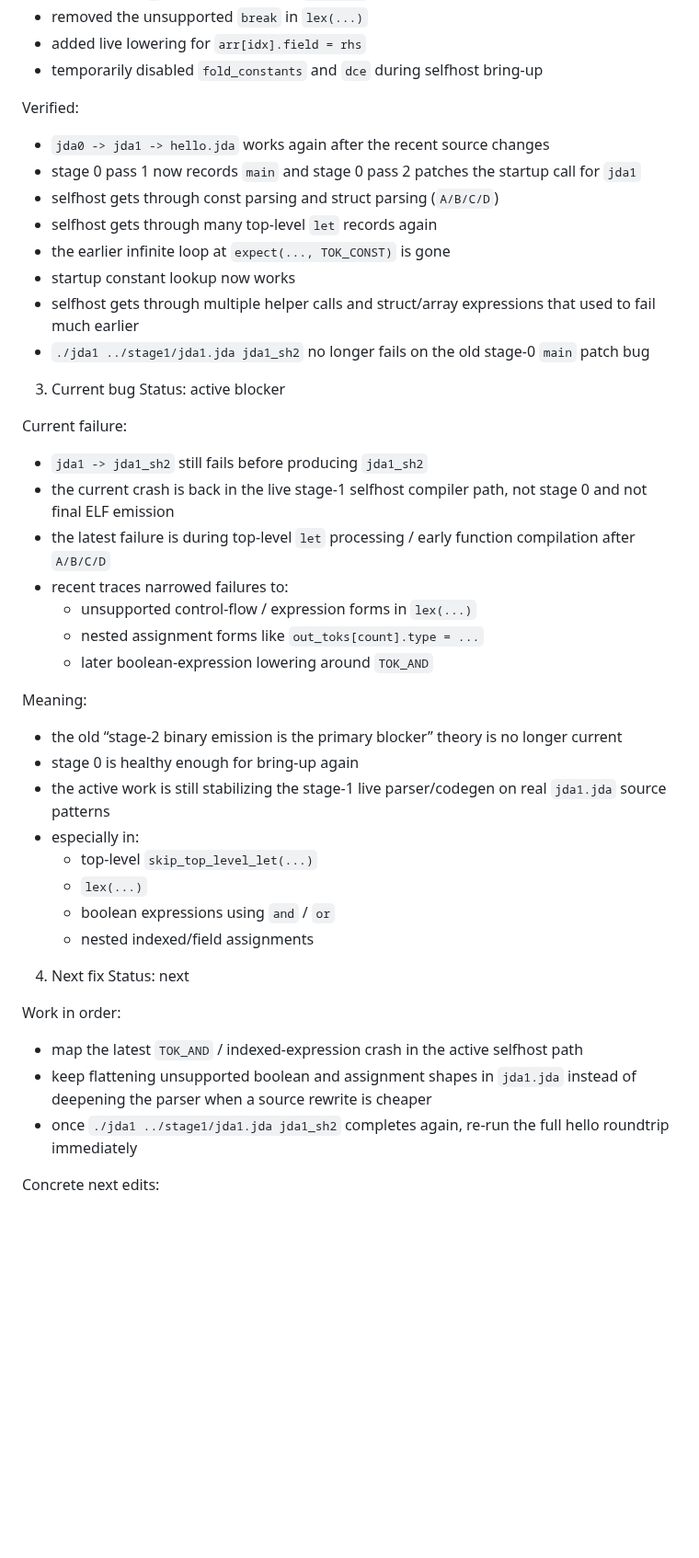
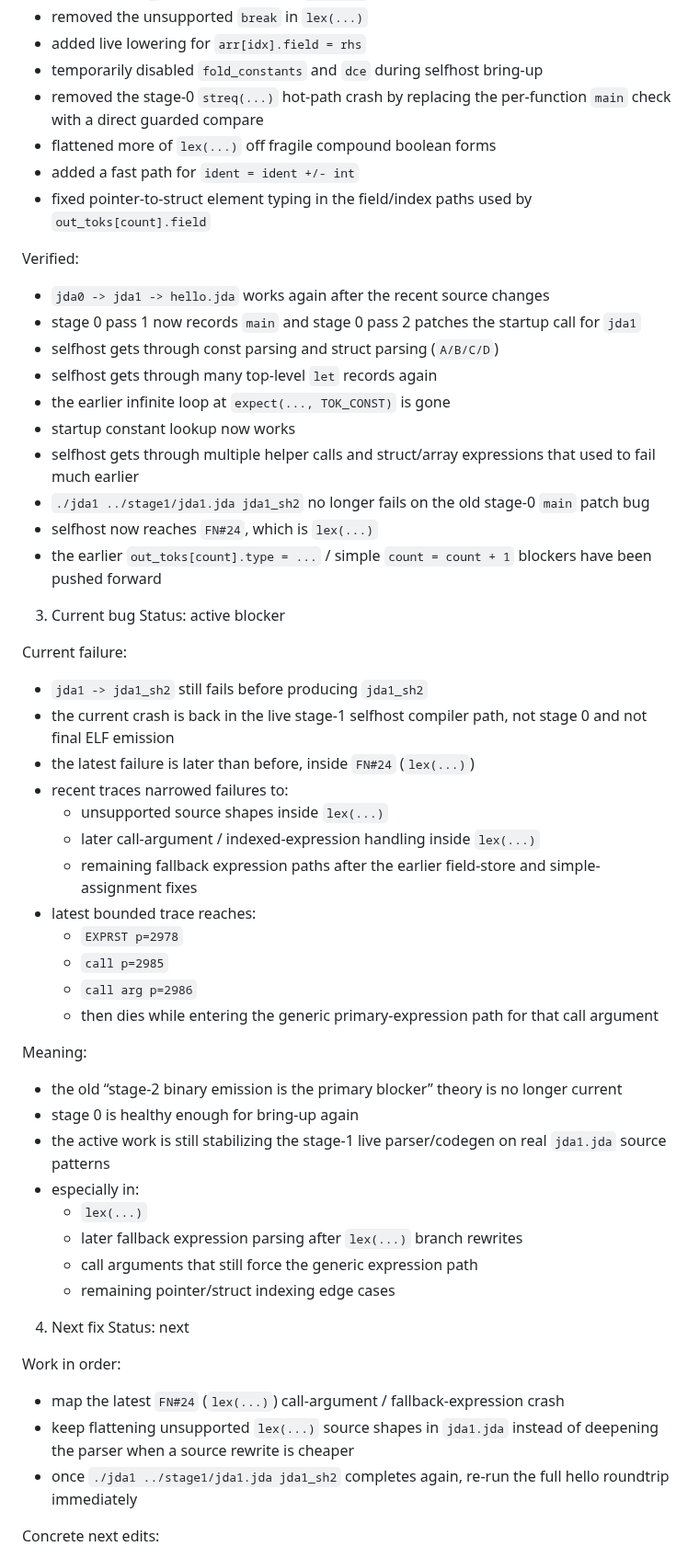
Before and after one commit to jdalang/jda-lang, a Markdown page: docs/Strategy.md, the part around one of its changes. Shown at 92% size. Drawn GitHub-style; blank space fills up the shorter version.

Commit message:
Update selfhost strategy checkpoint

```diff
--- a/docs/Strategy.md
+++ b/docs/Strategy.md
@@ -35,6 +35,10 @@ Status: partially done
 - removed the unsupported `break` in `lex(...)`
 - added live lowering for `arr[idx].field = rhs`
 - temporarily disabled `fold_constants` and `dce` during selfhost bring-up
+- removed the stage-0 `streq(...)` hot-path crash by replacing the per-function `main` check with a direct guarded compare
+- flattened more of `lex(...)` off fragile compound boolean forms
+- added a fast path for `ident = ident +/- int`
+- fixed pointer-to-struct element typing in the field/index paths used by `out_toks[count].field`
 
 Verified:
 - `jda0 -> jda1 -> hello.jda` works again after the recent source changes
@@ -45,6 +49,8 @@ Verified:
 - startup constant lookup now works
 - selfhost gets through multiple helper calls and struct/array expressions that used to fail much earlier
 - `./jda1 ../stage1/jda1.jda jda1_sh2` no longer fails on the old stage-0 `main` patch bug
+- selfhost now reaches `FN#24`, which is `lex(...)`
+- the earlier `out_toks[count].type = ...` / simple `count = count + 1` blockers have been pushed forward
 
 3. Current bug
 Status: active blocker
@@ -52,28 +58,33 @@ Status: active blocker
 Current failure:
 - `jda1 -> jda1_sh2` still fails before producing `jda1_sh2`
 - the current crash is back in the live stage-1 selfhost compiler path, not stage 0 and not final ELF emission
-- the latest failure is during top-level `let` processing / early function compilation after `A/B/C/D`
+- the latest failure is later than before, inside `FN#24` (`lex(...)`)
 - recent traces narrowed failures to:
-  - unsupported control-flow / expression forms in `lex(...)`
-  - nested assignment forms like `out_toks[count].type = ...`
-  - later boolean-expression lowering around `TOK_AND`
+  - unsupported source shapes inside `lex(...)`
+  - later call-argument / indexed-expression handling inside `lex(...)`
+  - remaining fallback expression paths after the earlier field-store and simple-assignment fixes
+- latest bounded trace reaches:
+  - `EXPRST p=2978`
+  - `call p=2985`
+  - `call arg p=2986`
+  - then dies while entering the generic primary-expression path for that call argument
 
 Meaning:
 - the old “stage-2 binary emission is the primary blocker” theory is no longer current
 - stage 0 is healthy enough for bring-up again
 - the active work is still stabilizing the stage-1 live parser/codegen on real `jda1.jda` source patterns
 - especially in:
-  - top-level `skip_top_level_let(...)`
   - `lex(...)`
-  - boolean expressions using `and` / `or`
-  - nested indexed/field assignments
+  - later fallback expression parsing after `lex(...)` branch rewrites
+  - call arguments that still force the generic expression path
+  - remaining pointer/struct indexing edge cases
 
 4. Next fix
 Status: next
 
 Work in order:
-- map the latest `TOK_AND` / indexed-expression crash in the active selfhost path
-- keep flattening unsupported boolean and assignment shapes in `jda1.jda` instead of deepening the parser when a source rewrite is cheaper
+- map the latest `FN#24` (`lex(...)`) call-argument / fallback-expression crash
+- keep flattening unsupported `lex(...)` source shapes in `jda1.jda` instead of deepening the parser when a source rewrite is cheaper
 - once `./jda1 ../stage1/jda1.jda jda1_sh2` completes again, re-run the full hello roundtrip immediately
 
 Concrete next edits:
```
Also changed, not shown: other parts of docs/Strategy.md (+5 -2 lines).
